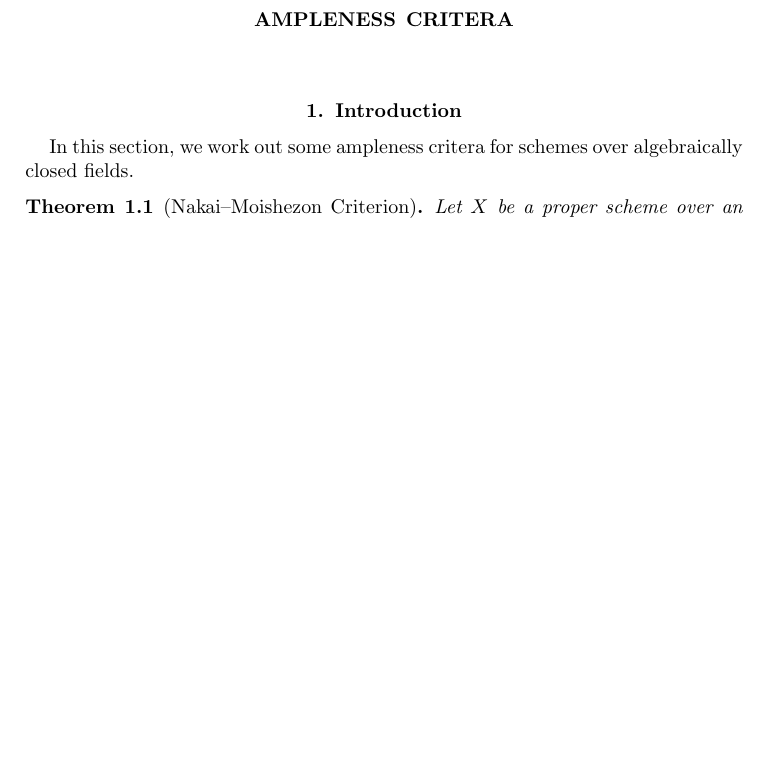
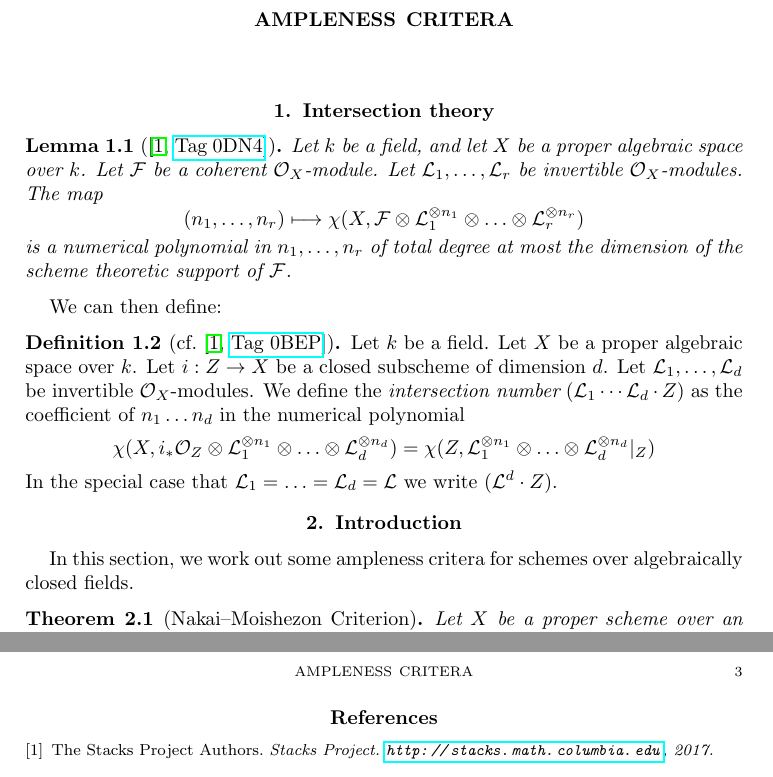
Before and after one commit to chngr/mgbar-proj, a LaTeX document (ampleness.tex): part of page 1 of 2 before the commit and two parts of pages 1 and 3 of 3 after it, the two joined at a grey line, cut so that both start at the same text, the shorter picture padded with empty space. Compiled offline with pdfLaTeX.

Commit message:
Starting section for intersection theory.

```diff
--- a/ampleness.tex
+++ b/ampleness.tex
@@ -1,9 +1,43 @@
 \input{preamble}
+
 
 \newcommand{\todo}[1]{\footnote{\textbf{TODO.} #1}}
 \begin{document}
 \title{Ampleness Critera}
 \maketitle
+
+\section{Intersection theory}
+\begin{lemma}[{\cite[\href{http://stacks.math.columbia.edu/tag/0DN4}{Tag 0DN4}]{stacks-project}}]
+  Let $k$ be a field, and let $X$ be a proper algebraic space over $k$. Let
+  $\mathcal{F}$ be a coherent $\mathcal{O}_X$-module. Let
+  $\mathcal{L}_1,\ldots,\mathcal{L}_r$ be invertible $\mathcal{O}_X$-modules.
+  The map
+  $$
+    (n_1,\ldots,n_r) \longmapsto \chi(X,\mathcal{F} \otimes
+    \mathcal{L}_1^{\otimes n_1} \otimes \ldots \otimes
+    \mathcal{L}_r^{\otimes n_r})
+  $$
+  is a numerical polynomial in $n_1,\ldots,n_r$ of total degree at most the
+  dimension of the scheme theoretic support of $\mathcal{F}$.
+\end{lemma}
+We can then define:
+\begin{definition}[{cf.\ \cite[\href{http://stacks.math.columbia.edu/tag/0BEP}{Tag 0BEP}]{stacks-project}}]
+  Let $k$ be a field. Let $X$ be a proper algebraic space over $k$. Let
+  $i : Z \to X$ be a closed subscheme of dimension $d$. Let
+  $\mathcal{L}_1, \ldots, \mathcal{L}_d$ be invertible
+  $\mathcal{O}_X$-modules. We define the {\it intersection number}
+  $(\mathcal{L}_1 \cdots \mathcal{L}_d \cdot Z)$
+  as the coefficient of $n_1 \ldots n_d$ in the numerical polynomial
+  $$
+  \chi(X, i_*\mathcal{O}_Z \otimes \mathcal{L}_1^{\otimes n_1} \otimes
+  \ldots \otimes \mathcal{L}_d^{\otimes n_d}) =
+  \chi(Z, \mathcal{L}_1^{\otimes n_1} \otimes
+  \ldots \otimes \mathcal{L}_d^{\otimes n_d}|_Z)
+  $$
+  In the special
+  case that $\mathcal{L}_1 = \ldots = \mathcal{L}_d = \mathcal{L}$
+  we write $(\mathcal{L}^d \cdot Z)$.
+\end{definition}
 
 \section{Introduction}
 In this section, we work out some ampleness critera for schemes over
@@ -126,6 +160,7 @@ By ...\todo{Pullback by finite of ample is ample.}, $\mathcal{O}_X(mD)$ is ample
 and so $\mathcal{O}_X(D)$ is ample.
 \end{proof}
 
-
+\bibliographystyle{unsrt}
+\bibliography{references}
 
 \end{document}
```
